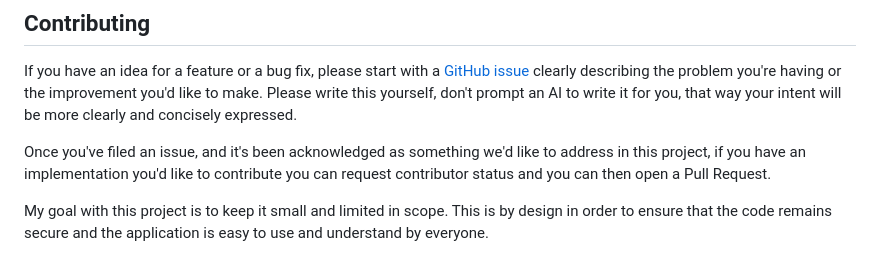
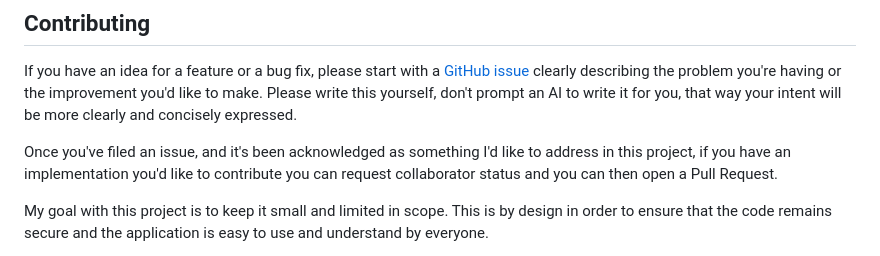
Before and after one commit to james-howard/AWDLControl, a Markdown page: README.md, the part around the change. Rendered like a GitHub page.

```diff
--- a/README.md
+++ b/README.md
@@ -70,9 +70,9 @@ like to make. Please write this yourself, don't prompt an AI to write it
 for you, that way your intent will be more clearly and concisely
 expressed.
 
-Once you've filed an issue, and it's been acknowledged as something we'd
+Once you've filed an issue, and it's been acknowledged as something I'd
 like to address in this project, if you have an implementation you'd
-like to contribute you can request contributor status and you can then
+like to contribute you can request collaborator status and you can then
 open a Pull Request.
 
 My goal with this project is to keep it small and limited in scope. This
```
